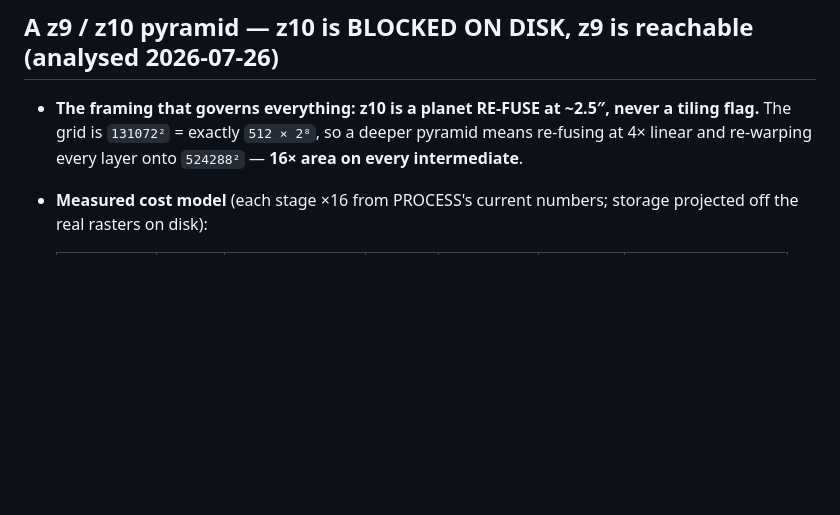
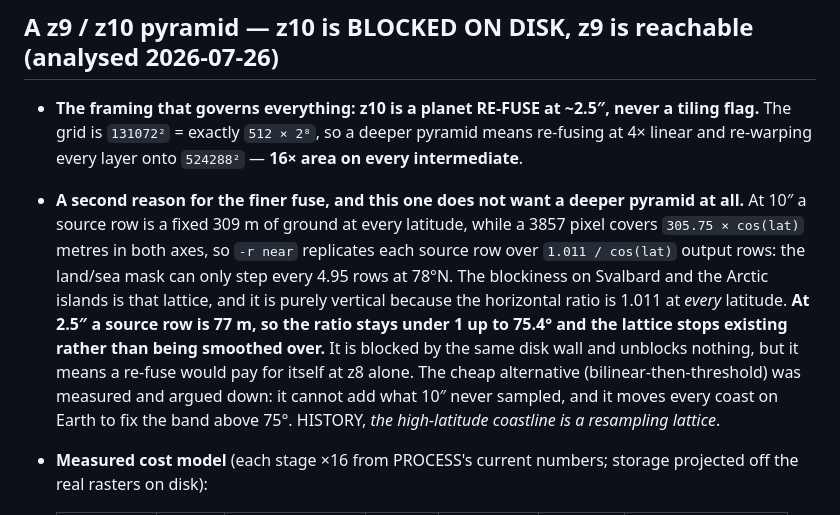
Before and after one commit to Alchez/terrella, a Markdown page: FUTURE.md, the part around the change. GitHub-like rendering; blank space fills up the shorter version.

Commit message:
docs: add future reference for re-fusing for blocky high-latitude boundaries

```diff
--- a/FUTURE.md
+++ b/FUTURE.md
@@ -389,6 +389,7 @@ magnitude, so the taxonomy is the decision:
 
 - **The framing that governs everything: z10 is a planet RE-FUSE at ~2.5″, never a tiling flag.** The grid is `131072²` = exactly `512 × 2⁸`, so a deeper pyramid means re-fusing at
   4× linear and re-warping every layer onto `524288²` — **16× area on every intermediate**.
+- **A second reason for the finer fuse, and this one does not want a deeper pyramid at all.** At 10″ a source row is a fixed 309 m of ground at every latitude, while a 3857 pixel covers `305.75 × cos(lat)` metres in both axes, so `-r near` replicates each source row over `1.011 / cos(lat)` output rows: the land/sea mask can only step every 4.95 rows at 78°N. The blockiness on Svalbard and the Arctic islands is that lattice, and it is purely vertical because the horizontal ratio is 1.011 at *every* latitude. **At 2.5″ a source row is 77 m, so the ratio stays under 1 up to 75.4° and the lattice stops existing rather than being smoothed over.** It is blocked by the same disk wall and unblocks nothing, but it means a re-fuse would pay for itself at z8 alone. The cheap alternative (bilinear-then-threshold) was measured and argued down: it cannot add what 10″ never sampled, and it moves every coast on Earth to fix the band above 75°. HISTORY, *the high-latitude coastline is a resampling lattice*.
 - **Measured cost model** (each stage ×16 from PROCESS's current numbers; storage projected off the
   real rasters on disk):
 
```
